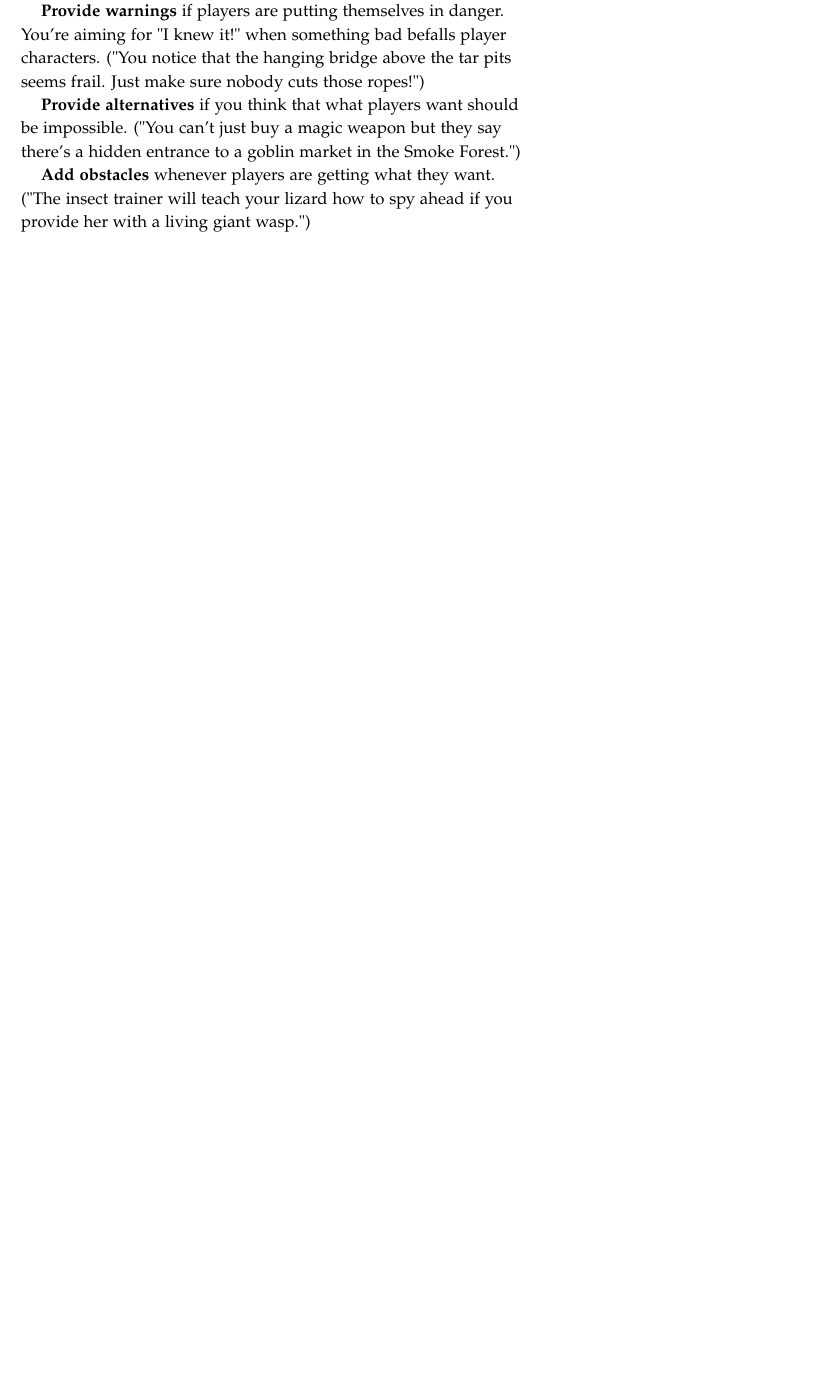
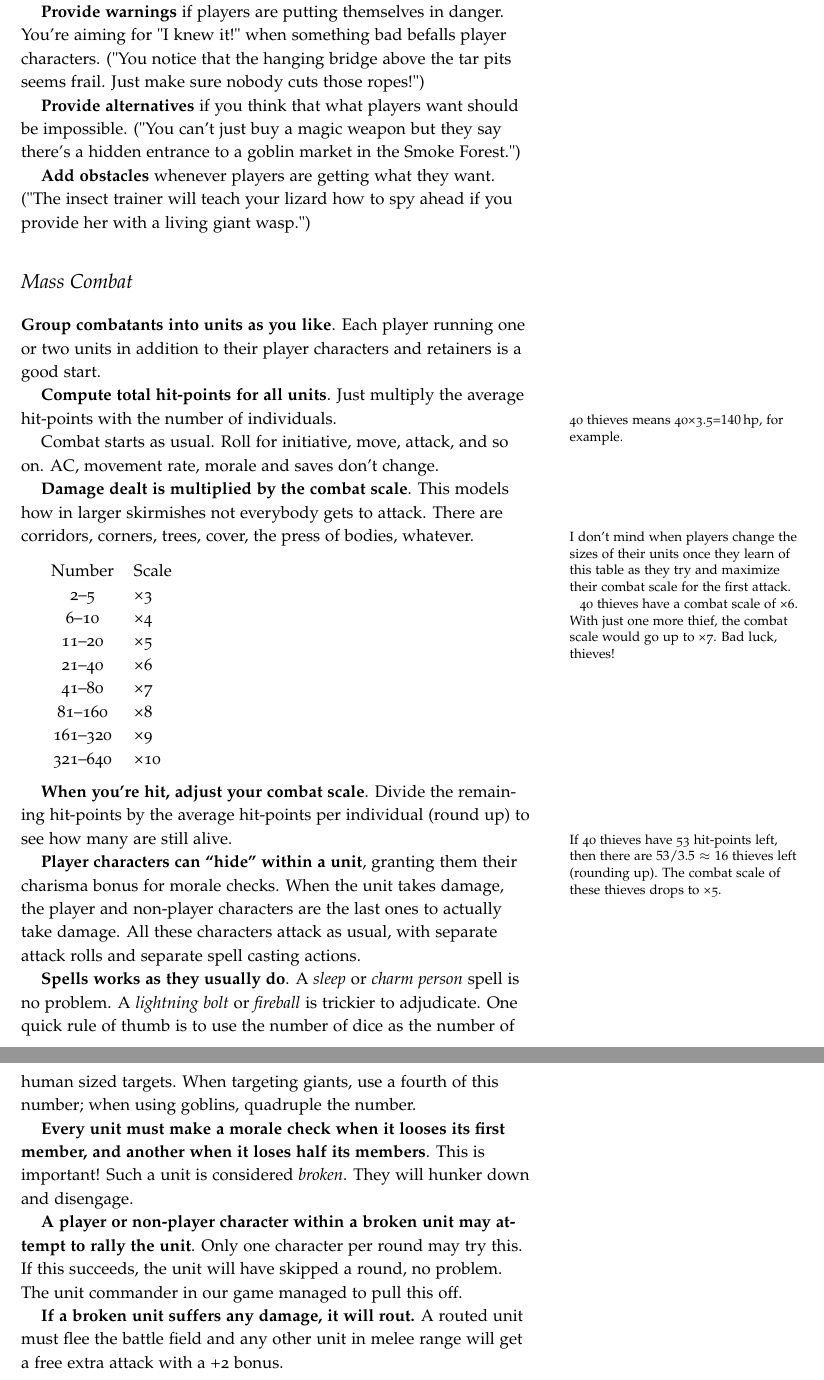
Before and after one commit to kensanata/halberdsnhelmets, a LaTeX book (Halberds and Helmets/Halberds-and-Helmets-Ref-Guide.ltx): part of page 9 of 37 before the commit and two parts of pages 9 and 10 of 37 after it, the two joined at a grey line, cut so that both start at the same text, the shorter picture padded with empty space. Compiled offline with pdfLaTeX.

Commit message:
Added mass combat, OSR Logo, sections

```diff
--- a/Halberds and Helmets/Halberds-and-Helmets-Ref-Guide.ltx
+++ b/Halberds and Helmets/Halberds-and-Helmets-Ref-Guide.ltx
@@ -559,6 +577,75 @@ there's a hidden entrance to a goblin market in the Smoke Forest.")
 ("The insect trainer will teach your lizard how to spy ahead if you
 provide her with a living giant wasp.")
 
+\section{Mass Combat}
+
+\textbf{Group combatants into units as you like}. Each player running
+one or two units in addition to their player characters and retainers
+is a good start.
+
+\textbf{Compute total hit-points for all units}. Just multiply the
+average hit-points with the number of individuals.\marginnote{40
+  thieves means 40×3.5=\SI{140}{hp}, for example.}
+
+Combat starts as usual. Roll for initiative, move, attack, and so on.
+AC, movement rate, morale and saves don't change.
+
+\textbf{Damage dealt is multiplied by the combat scale}. This models
+how in larger skirmishes not everybody gets to attack. There are
+corridors, corners, trees, cover, the press of bodies, whatever.
+\marginnote{I don't mind when players change the sizes of their units
+  once they learn of this table as they try and maximize their combat
+  scale for the first attack.
+
+  40 thieves have a combat scale of ×6. With just one more thief, the
+  combat scale would go up to ×7. Bad luck, thieves!}
+
+\medskip
+\begin{tabular}{cl}
+Number & Scale \\
+ 2--5 & ×3 \\
+ 6--10 & ×4 \\
+ 11--20 & ×5 \\
+ 21--40 & ×6 \\
+ 41--80 & ×7 \\
+ 81--160 & ×8 \\
+ 161--320 & ×9 \\
+ 321--640 & ×10
+\end{tabular}
+\medskip
+
+\textbf{When you're hit, adjust your combat scale}. Divide the
+remaining hit-points by the average hit-points per individual (round
+up) to see how many are still alive.\marginnote{If 40 thieves have 53
+  hit-points left, then there are $53 / 3.5 \approx 16$ thieves left (rounding
+  up). The combat scale of these thieves drops to ×5.}
+
+\textbf{Player characters can ``hide'' within a unit}, granting them
+their charisma bonus for morale checks. When the unit takes damage,
+the player and non-player characters are the last ones to actually
+take damage. All these characters attack as usual, with separate
+attack rolls and separate spell casting actions.
+
+\textbf{Spells works as they usually do}. A \emph{sleep} or
+\emph{charm person} spell is no problem. A \emph{lightning bolt} or
+\emph{fireball} is trickier to adjudicate. One quick rule of thumb is
+to use the number of dice as the number of human sized targets. When
+targeting giants, use a fourth of this number; when using goblins,
+quadruple the number.
+
+\textbf{Every unit must make a morale check when it looses its first
+  member, and another when it loses half its members}. This is
+important! Such a unit is considered \emph{broken}. They will hunker
+down and disengage.
+
+\textbf{A player or non-player character within a broken unit may
+  attempt to rally the unit}. Only one character per round may try
+this. If this succeeds, the unit will have skipped a round, no
+problem. The unit commander in our game managed to pull this off.
+
+\textbf{If a broken unit suffers any damage, it will rout.} A routed
+unit must flee the battle field and any other unit in melee range will
+get a free extra attack with a +2 bonus.
 
 
 \chapter{Gods \& Demons}
```
Also changed, not shown: Halberds and Helmets/Halberds-and-Helmets.pdf (deleted), Hellebarden und Helme/graphics/OSR.png (added), Hellebarden und Helme/graphics/OSR.svg (added), Halberds and Helmets/Halberds-and-Helmets-Ref-Guide.ltx (87 more changed lines).
